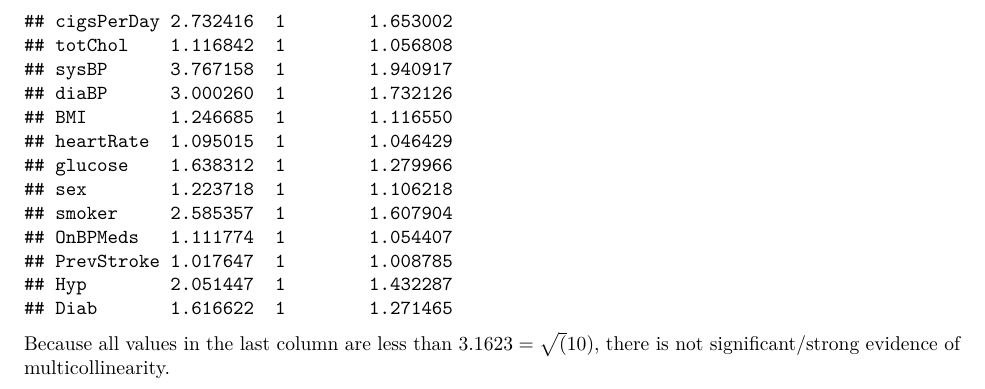
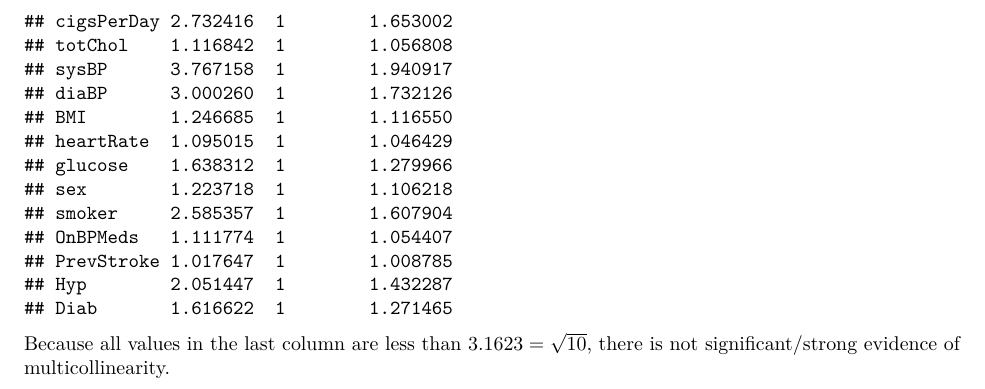
Before and after one commit to sethbilliau/heartdisease, an R Markdown document (eda_compiled.Rmd): part of page 4 of 4, cut so that both start at the same text. The pictures show the output file eda_compiled.pdf that the author committed with the source.

Commit message:
update eda

````diff
--- a/eda_compiled.Rmd
+++ b/eda_compiled.Rmd
@@ -97,4 +97,4 @@ mod.vif.lm <- lm(as.numeric(CHD_Risk) ~ ., data=data_raw)
 vif(mod.vif.lm)
 ```
 
-Because all values in the last column are less than $3.1623 = \sqrt(10)$, there is not significant/strong evidence of multicollinearity.
+Because all values in the last column are less than $3.1623 = \sqrt{10}$, there is not significant/strong evidence of multicollinearity.
````
Also changed, not shown: eda_compiled.pdf.
